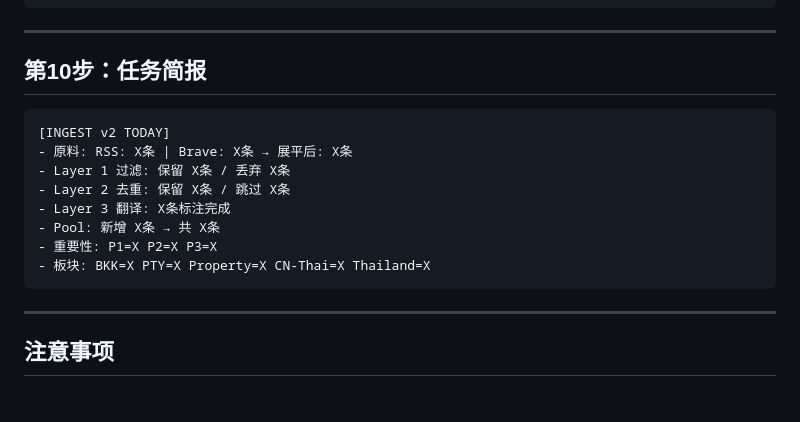
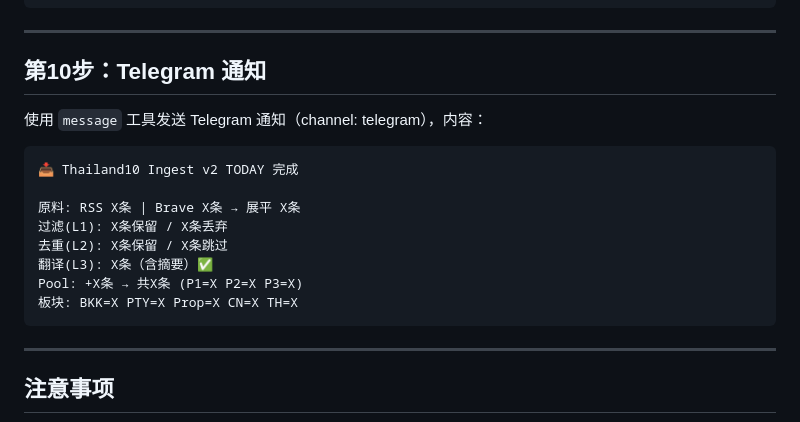
Before and after one commit to JiuTing6/bangkok-news, a Markdown page: experiment/prompts/orchestrator.md, the part around the change. GitHub-like rendering; blank space fills up the shorter version.

Commit message:
feat: orchestrator加Telegram通知步骤（生产用）

````diff
--- a/experiment/prompts/orchestrator.md
+++ b/experiment/prompts/orchestrator.md
@@ -162,17 +162,19 @@ python3 /Users/Ade/.openclaw/workspace/bangkok-news/experiment/scripts/pool_merg
 
 ---
 
-## 第10步：任务简报
+## 第10步：Telegram 通知
+
+使用 `message` 工具发送 Telegram 通知（channel: telegram），内容：
 
 ```
-[INGEST v2 TODAY]
-- 原料: RSS: X条 | Brave: X条 → 展平后: X条
-- Layer 1 过滤: 保留 X条 / 丢弃 X条
-- Layer 2 去重: 保留 X条 / 跳过 X条
-- Layer 3 翻译: X条标注完成
-- Pool: 新增 X条 → 共 X条
-- 重要性: P1=X P2=X P3=X
-- 板块: BKK=X PTY=X Property=X CN-Thai=X Thailand=X
+📥 Thailand10 Ingest v2 TODAY 完成
+
+原料: RSS X条 | Brave X条 → 展平 X条
+过滤(L1): X条保留 / X条丢弃
+去重(L2): X条保留 / X条跳过
+翻译(L3): X条（含摘要）✅
+Pool: +X条 → 共X条 (P1=X P2=X P3=X)
+板块: BKK=X PTY=X Prop=X CN=X TH=X
 ```
 
 ---
````
